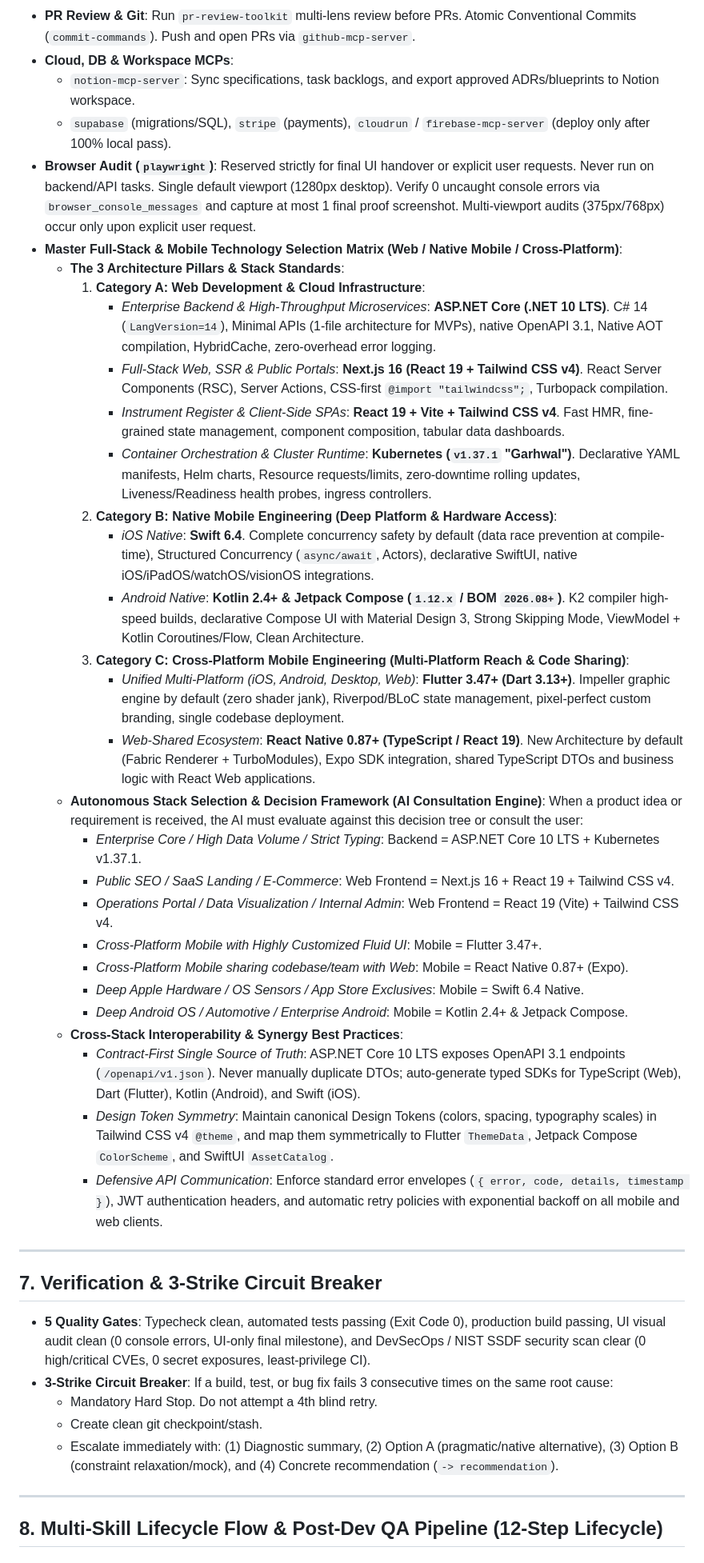
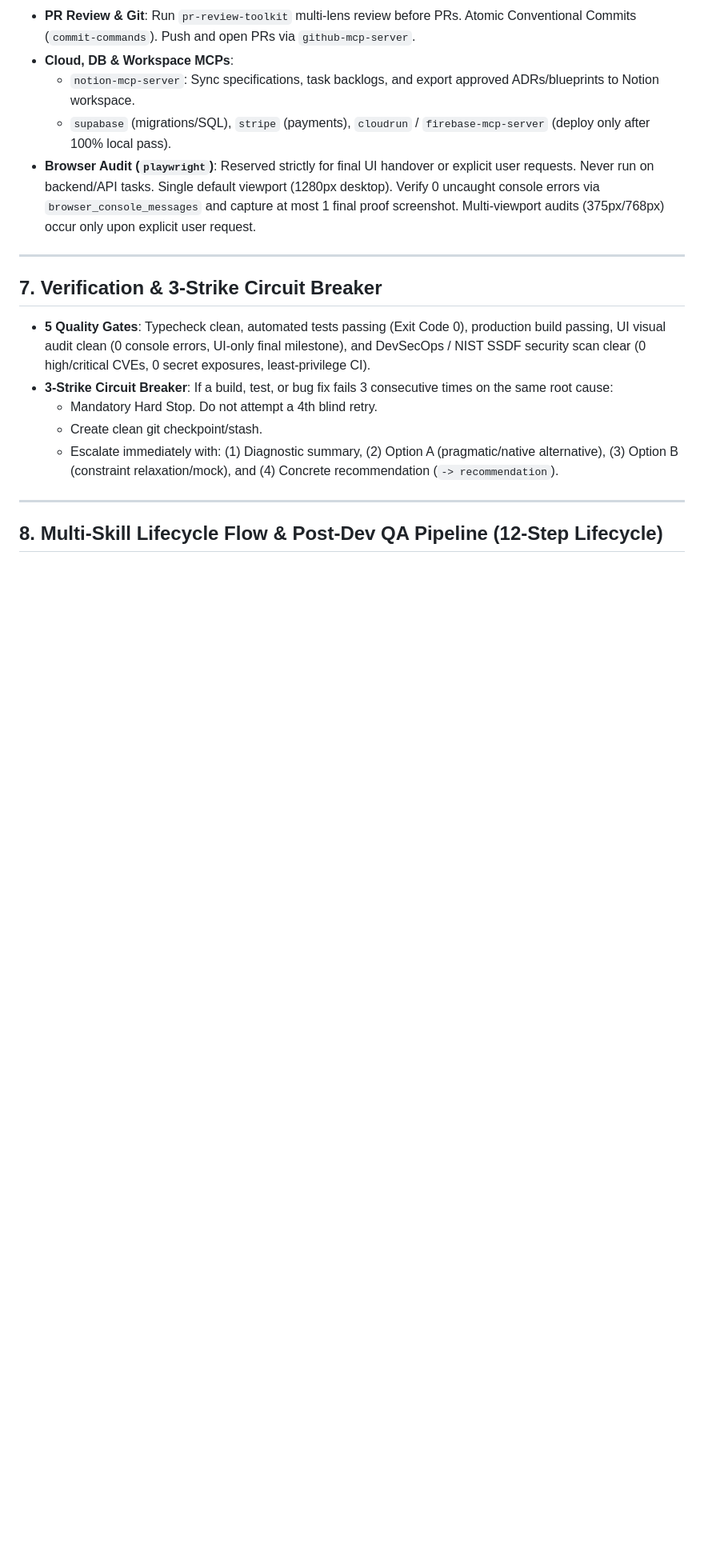
Before and after one commit to ZillerDX/waterfall-sdlc-skill, a Markdown page: AGENTS.md, the part around one of its changes. Shown at 80% size. GitHub-like rendering; blank space fills up the shorter version.

Commit message:
refactor(dispatcher): remove speculative multi-platform branches and eliminate routing overlap

```diff
--- a/AGENTS.md
+++ b/AGENTS.md
@@ -288,32 +283,6 @@ Execute all software development in compliance with the NIST SSDF (SP 800-218),
   - `notion-mcp-server`: Sync specifications, task backlogs, and export approved ADRs/blueprints to Notion workspace.
   - `supabase` (migrations/SQL), `stripe` (payments), `cloudrun` / `firebase-mcp-server` (deploy only after 100% local pass).
 - **Browser Audit (`playwright`)**: Reserved strictly for final UI handover or explicit user requests. Never run on backend/API tasks. Single default viewport (1280px desktop). Verify 0 uncaught console errors via `browser_console_messages` and capture at most 1 final proof screenshot. Multi-viewport audits (375px/768px) occur only upon explicit user request.
-- **Master Full-Stack & Mobile Technology Selection Matrix (Web / Native Mobile / Cross-Platform)**:
-  - **The 3 Architecture Pillars & Stack Standards**:
-    1. **Category A: Web Development & Cloud Infrastructure**:
-       - *Enterprise Backend & High-Throughput Microservices*: **ASP.NET Core (.NET 10 LTS)**. C# 14 (`LangVersion=14`), Minimal APIs (1-file architecture for MVPs), native OpenAPI 3.1, Native AOT compilation, HybridCache, zero-overhead error logging.
-       - *Full-Stack Web, SSR & Public Portals*: **Next.js 16 (React 19 + Tailwind CSS v4)**. React Server Components (RSC), Server Actions, CSS-first `@import "tailwindcss";`, Turbopack compilation.
-       - *Instrument Register & Client-Side SPAs*: **React 19 + Vite + Tailwind CSS v4**. Fast HMR, fine-grained state management, component composition, tabular data dashboards.
-       - *Container Orchestration & Cluster Runtime*: **Kubernetes (`v1.37.1` "Garhwal")**. Declarative YAML manifests, Helm charts, Resource requests/limits, zero-downtime rolling updates, Liveness/Readiness health probes, ingress controllers.
-    2. **Category B: Native Mobile Engineering (Deep Platform & Hardware Access)**:
-       - *iOS Native*: **Swift 6.4**. Complete concurrency safety by default (data race prevention at compile-time), Structured Concurrency (`async/await`, Actors), declarative SwiftUI, native iOS/iPadOS/watchOS/visionOS integrations.
-       - *Android Native*: **Kotlin 2.4+ & Jetpack Compose (`1.12.x` / BOM `2026.08+`)**. K2 compiler high-speed builds, declarative Compose UI with Material Design 3, Strong Skipping Mode, ViewModel + Kotlin Coroutines/Flow, Clean Architecture.
-    3. **Category C: Cross-Platform Mobile Engineering (Multi-Platform Reach & Code Sharing)**:
-       - *Unified Multi-Platform (iOS, Android, Desktop, Web)*: **Flutter 3.47+ (Dart 3.13+)**. Impeller graphic engine by default (zero shader jank), Riverpod/BLoC state management, pixel-perfect custom branding, single codebase deployment.
-       - *Web-Shared Ecosystem*: **React Native 0.87+ (TypeScript / React 19)**. New Architecture by default (Fabric Renderer + TurboModules), Expo SDK integration, shared TypeScript DTOs and business logic with React Web applications.
-  - **Autonomous Stack Selection & Decision Framework (AI Consultation Engine)**:
-    When a product idea or requirement is received, the AI must evaluate against this decision tree or consult the user:
-    - *Enterprise Core / High Data Volume / Strict Typing*: Backend = ASP.NET Core 10 LTS + Kubernetes v1.37.1.
-    - *Public SEO / SaaS Landing / E-Commerce*: Web Frontend = Next.js 16 + React 19 + Tailwind CSS v4.
-    - *Operations Portal / Data Visualization / Internal Admin*: Web Frontend = React 19 (Vite) + Tailwind CSS v4.
-    - *Cross-Platform Mobile with Highly Customized Fluid UI*: Mobile = Flutter 3.47+.
-    - *Cross-Platform Mobile sharing codebase/team with Web*: Mobile = React Native 0.87+ (Expo).
-    - *Deep Apple Hardware / OS Sensors / App Store Exclusives*: Mobile = Swift 6.4 Native.
-    - *Deep Android OS / Automotive / Enterprise Android*: Mobile = Kotlin 2.4+ & Jetpack Compose.
-  - **Cross-Stack Interoperability & Synergy Best Practices**:
-    - *Contract-First Single Source of Truth*: ASP.NET Core 10 LTS exposes OpenAPI 3.1 endpoints (`/openapi/v1.json`). Never manually duplicate DTOs; auto-generate typed SDKs for TypeScript (Web), Dart (Flutter), Kotlin (Android), and Swift (iOS).
-    - *Design Token Symmetry*: Maintain canonical Design Tokens (colors, spacing, typography scales) in Tailwind CSS v4 `@theme`, and map them symmetrically to Flutter `ThemeData`, Jetpack Compose `ColorScheme`, and SwiftUI `AssetCatalog`.
-    - *Defensive API Communication*: Enforce standard error envelopes (`{ error, code, details, timestamp }`), JWT authentication headers, and automatic retry policies with exponential backoff on all mobile and web clients.
 
 ---
 
```
Also changed, not shown: other parts of AGENTS.md (+1 -6 lines).
